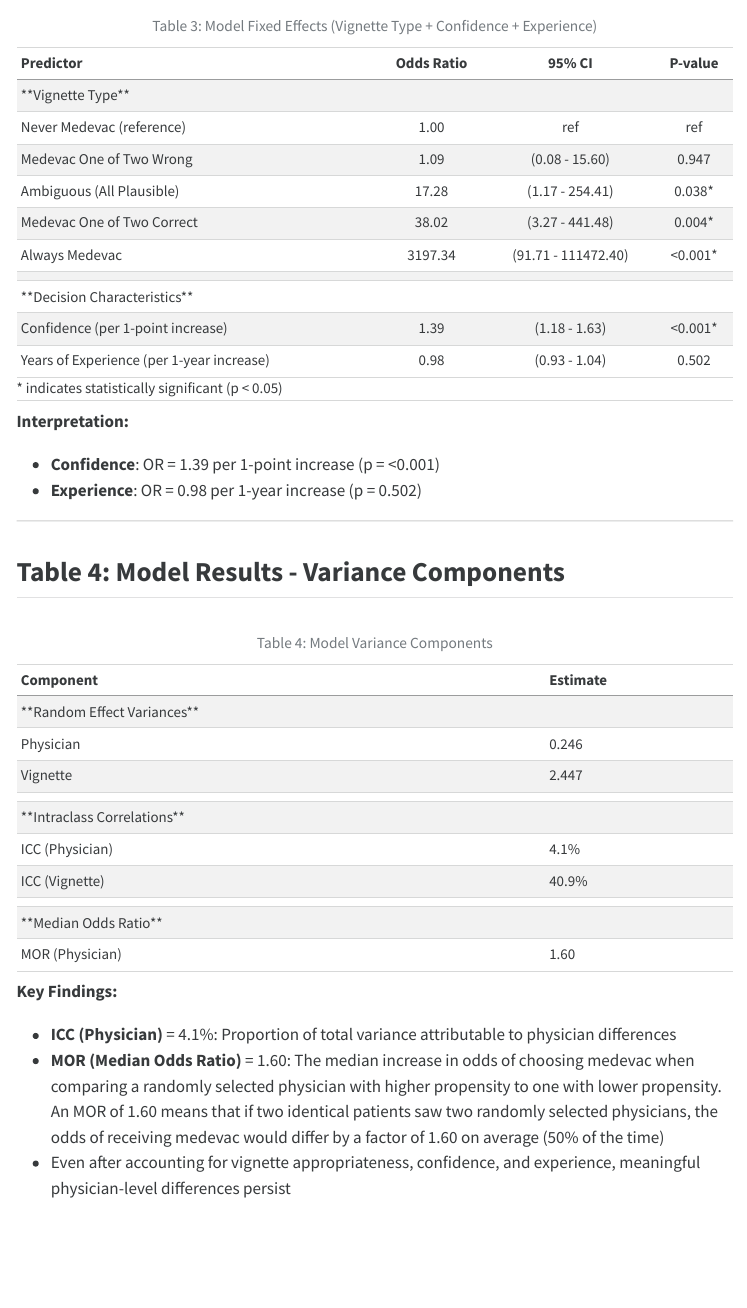
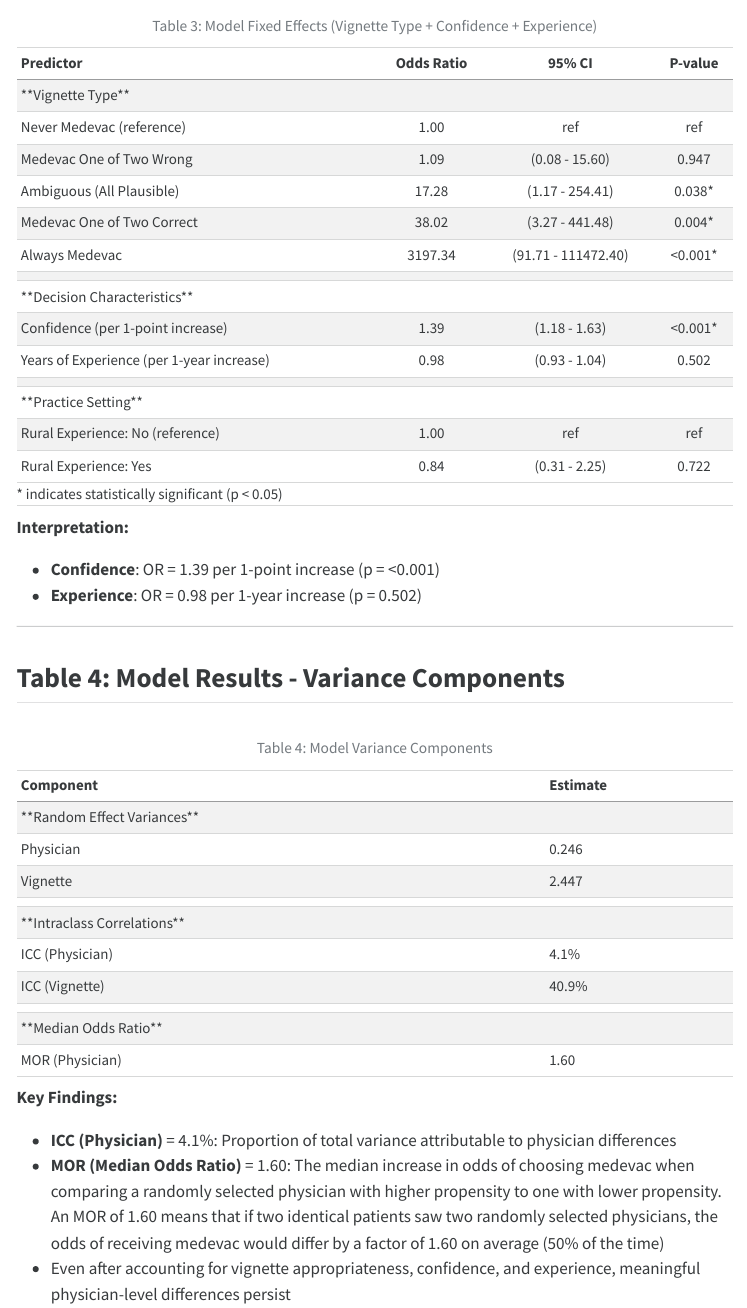
Before and after one commit to briceOO7/medevac-interrater, a Quarto document (quarto/final_report2.qmd): the page in a window 1100 px wide, from 5360 px down. The pictures show the output file quarto/final_report2.html that the author committed with the source, opened offline; menus at the side of the page are left out.

Commit message:
Fix Table 3: Add Rural Experience to model results display
Rural Experience now appears in Table 3 under new 'Practice Setting' section with:
- Rural Experience: No (reference)
- Rural Experience: Yes (with OR, 95% CI, and p-value)

```diff
--- a/quarto/final_report2.qmd
+++ b/quarto/final_report2.qmd
@@ -784,9 +784,9 @@ fixed_table <- data.frame(
     "",
     "**Decision Characteristics**",
     "  Confidence (per 1-point increase)",
-    "  Years of Experience (per 1-year increase)"
+    "  Years of Experience (per 1-year increase)",
+    "",
+    "**Practice Setting**",
+    "  Rural Experience: No (reference)",
+    "  Rural Experience: Yes"
   ),
-  OR = c(NA, 1.00, or[2:5], NA, NA, or[6:7]),
-  CI_lower = c(NA, NA, or_lower[2:5], NA, NA, or_lower[6:7]),
-  CI_upper = c(NA, NA, or_upper[2:5], NA, NA, or_upper[6:7]),
-  p_value_raw = c(NA, NA, p_values[2:5], NA, NA, p_values[6:7])
```
Also changed, not shown: quarto/final_report2.html, quarto/final_report2.qmd (4 more changed lines).
